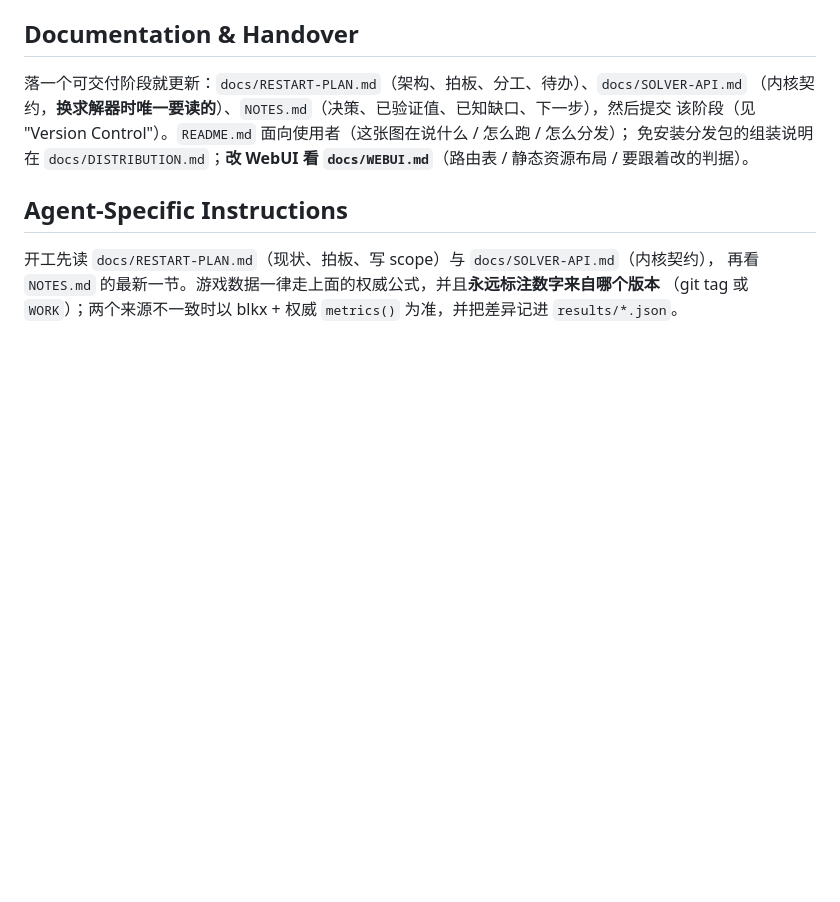
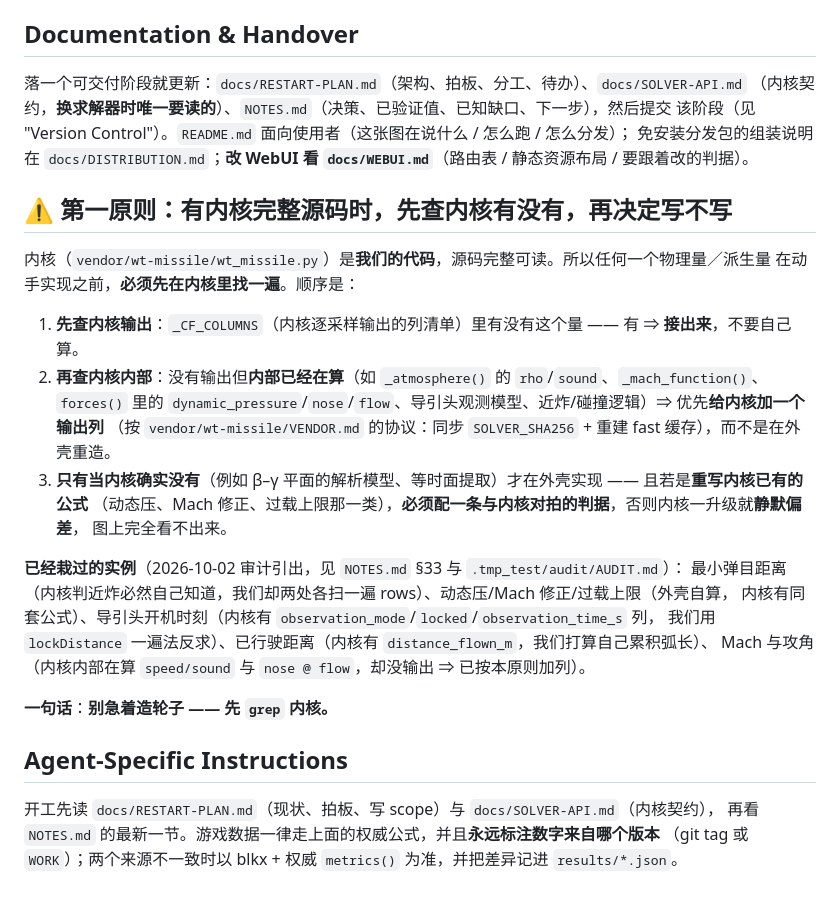
Before and after one commit to Strinova-xinghui/missile-envelope, a Markdown page: AGENTS.md, the part around the change. Rendered like a GitHub page; blank space fills up the shorter version.

```diff
--- a/AGENTS.md
+++ b/AGENTS.md
@@ -407,6 +407,27 @@ unversioned — the only record of earlier decisions is `README.md` / `NOTES.md`
 该阶段（见 "Version Control"）。`README.md` 面向使用者（这张图在说什么 / 怎么跑 / 怎么分发）；
 免安装分发包的组装说明在 `docs/DISTRIBUTION.md`；**改 WebUI 看 `docs/WEBUI.md`**（路由表 / 静态资源布局 / 要跟着改的判据）。
 
+## ⚠ 第一原则：有内核完整源码时，**先查内核有没有，再决定写不写**
+
+内核（`vendor/wt-missile/wt_missile.py`）是**我们的代码**，源码完整可读。所以任何一个物理量／派生量
+在动手实现之前，**必须先在内核里找一遍**。顺序是：
+
+1. **先查内核输出**：`_CF_COLUMNS`（内核逐采样输出的列清单）里有没有这个量 —— 有 ⇒ **接出来**，不要自己算。
+2. **再查内核内部**：没有输出但**内部已经在算**（如 `_atmosphere()` 的 `rho`/`sound`、`_mach_function()`、
+   `forces()` 里的 `dynamic_pressure`/`nose`/`flow`、导引头观测模型、近炸/碰撞逻辑）⇒ 优先**给内核加一个输出列**
+   （按 `vendor/wt-missile/VENDOR.md` 的协议：同步 `SOLVER_SHA256` + 重建 fast 缓存），而不是在外壳重造。
+3. **只有当内核确实没有**（例如 β–γ 平面的解析模型、等时面提取）才在外壳实现 —— 且若是**重写内核已有的公式**
+   （动态压、Mach 修正、过载上限那一类），**必须配一条与内核对拍的判据**，否则内核一升级就**静默偏差**，
+   图上完全看不出来。
+
+**已经栽过的实例**（2026-10-02 审计引出，见 `NOTES.md` §33 与 `.tmp_test/audit/AUDIT.md`）：
+最小弹目距离（内核判近炸必然自己知道，我们却两处各扫一遍 rows）、动态压/Mach 修正/过载上限（外壳自算，
+内核有同套公式）、导引头开机时刻（内核有 `observation_mode`/`locked`/`observation_time_s` 列，
+我们用 `lockDistance` 一遍法反求）、已行驶距离（内核有 `distance_flown_m`，我们打算自己累积弧长）、
+Mach 与攻角（内核内部在算 `speed/sound` 与 `nose @ flow`，却没输出 ⇒ 已按本原则加列）。
+
+**一句话**：**别急着造轮子 —— 先 `grep` 内核。**
+
 ## Agent-Specific Instructions
 
 开工先读 `docs/RESTART-PLAN.md`（现状、拍板、写 scope）与 `docs/SOLVER-API.md`（内核契约），
```
Also changed, not shown: NOTES.md (+39 -0 lines).
